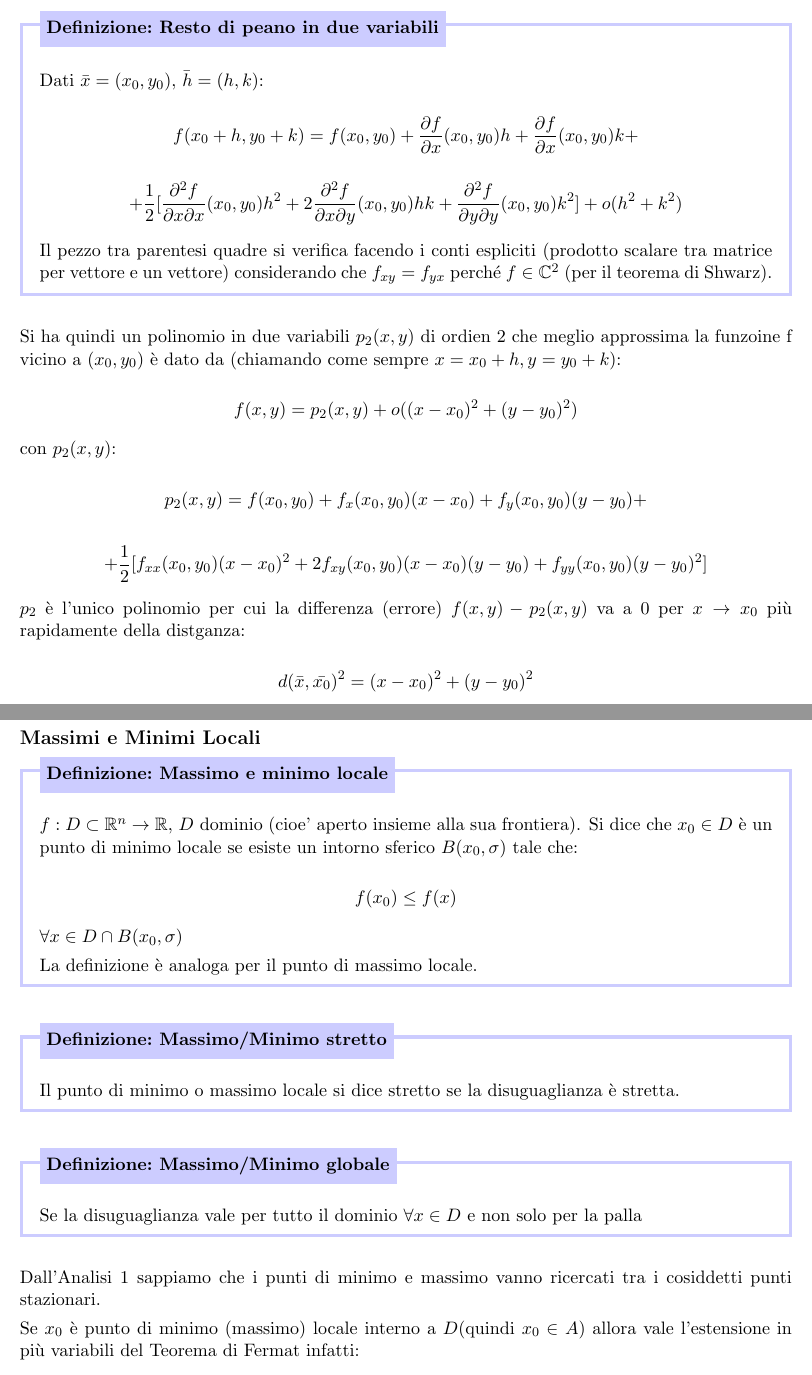
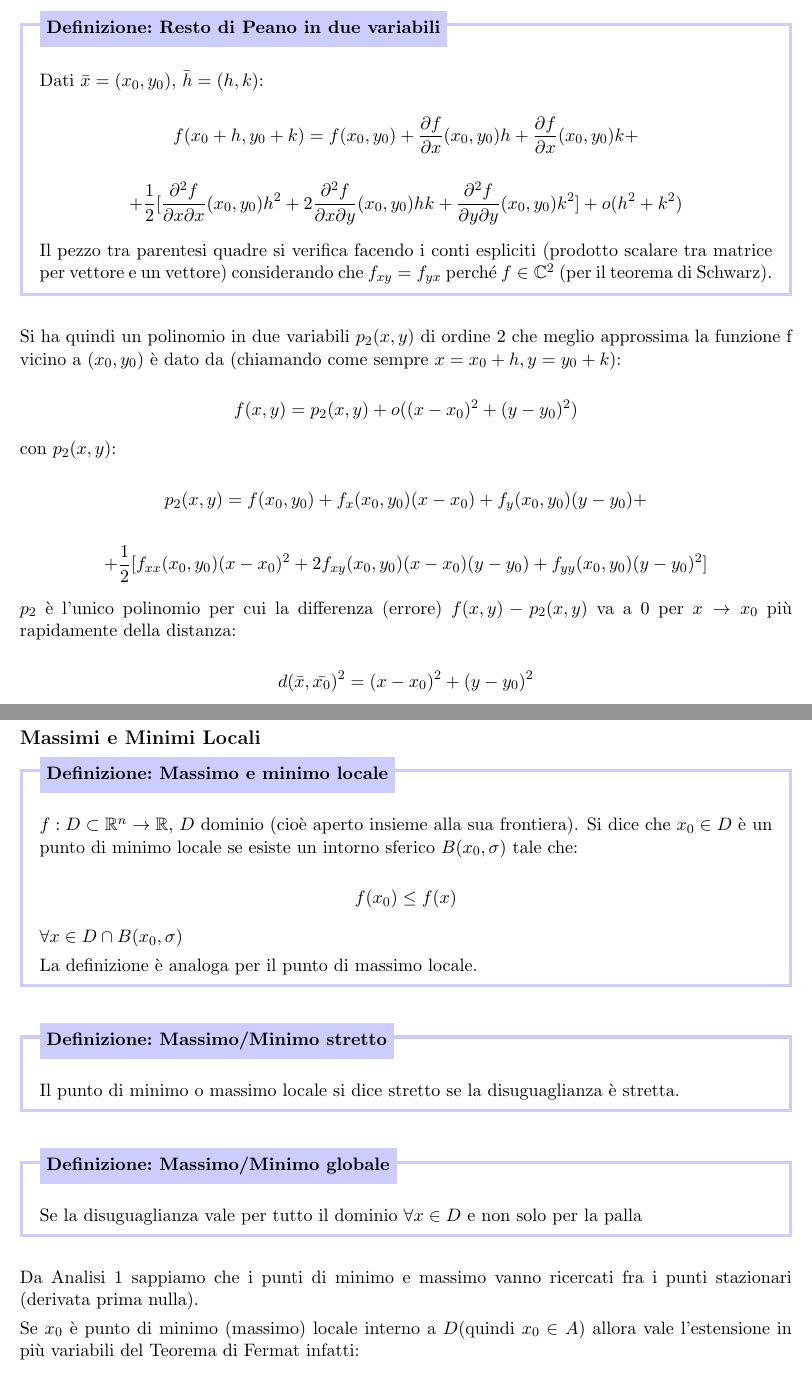
Before and after one commit to guglielmobartelloni/appunti-analisi-2, a LaTeX document (appunti-analisi.tex, which reads lezioni/lezione-21.tex): two parts of pages 96 and 97 of 97, joined at a grey line, cut so that both start at the same text. Compiled offline with pdfLaTeX.

Commit message:
fix generici e un paio di parentesi che ho provato a risolvere
al solito vedi se è tutto giusto

```diff
--- a/lezioni/lezione-21.tex
+++ b/lezioni/lezione-21.tex
@@ -111,7 +111,7 @@ $f \in \mathbb{C}^{2}(A)$, stesse ipotesi di sopra. Allora:
 
 }
 
-\defn{Resto di peano in due variabili}{
+\defn{Resto di Peano in due variabili}{
 
     Dati $\bar{x} =(x_0,y_0)$, $\bar{h}  = (h,k)$:
 
@@ -123,11 +123,11 @@ $f \in \mathbb{C}^{2}(A)$, stesse ipotesi di sopra. Allora:
         + \frac{1}{2} [ \frac{\partial^{2} f}{\partial x \partial x} (x_0,y_0)h^{2}+ 2 \frac{\partial^{2} f}{\partial x \partial y}(x_0,y_0)hk+ \frac{\partial^{2} f}{\partial y \partial y}(x_0,y_0) k ^{2}] + o(h^{2}+k^{2})
     \]
 
-    Il pezzo tra parentesi quadre si verifica facendo i conti espliciti (prodotto scalare tra matrice per vettore e un vettore) considerando che $f_{xy} = f_{yx}$ perché $f \in \mathbb{C}^{2}$ (per il teorema di Shwarz).
+    Il pezzo tra parentesi quadre si verifica facendo i conti espliciti (prodotto scalare tra matrice per vettore e un vettore) considerando che $f_{xy} = f_{yx}$ perché $f \in \mathbb{C}^{2}$ (per il teorema di Schwarz).
 
 }
 
-Si ha quindi un polinomio in due variabili $p_2(x,y)$ di ordien 2 che meglio approssima la funzoine f vicino a $(x_0,y_0)$ è dato da (chiamando come sempre $x= x_0+h, y=y_0+k$):
+Si ha quindi un polinomio in due variabili $p_2(x,y)$ di ordine 2 che meglio approssima la funzione f vicino a $(x_0,y_0)$ è dato da (chiamando come sempre $x= x_0+h, y=y_0+k$):
 
 \[
     f(x,y) = p_2(x,y) + o((x-x_0)^{2} + (y-y_0)^{2})
@@ -143,7 +143,7 @@ con $p_2(x,y)$:
     + \frac{1}{2} [ f_{xx}(x_0,y_0)(x-x_0)^{2} + 2 f_{xy}(x_0,y_0)(x-x_0)(y-y_0) + f_{yy}(x_0,y_0)(y-y_0)^{2} ]
 \]
 
-$p_2$ è l'unico polinomio per cui la differenza (errore) $f(x,y) - p_2(x,y)$ va a 0 per $x \rightarrow x_0$ più rapidamente della distganza:
+$p_2$ è l'unico polinomio per cui la differenza (errore) $f(x,y) - p_2(x,y)$ va a 0 per $x \rightarrow x_0$ più rapidamente della distanza:
 
 \[
     d(\bar{x} ,\bar{x_0} )^{2} = (x-x_0)^{2}+(y-y_0)^{2}
@@ -156,7 +156,7 @@ $p_2$ è l'unico polinomio per cui la differenza (errore) $f(x,y) - p_2(x,y)$ va
 
 \defn{Massimo e minimo locale}{
 
-$f: D \subset \mathbb{R}^{n} \rightarrow  \mathbb{R}$, $D$ dominio (cioe' aperto insieme alla sua frontiera). Si dice che $x_0 \in D$ è un punto di minimo locale se esiste un intorno sferico $B(x_0, \sigma) $ tale che:
+$f: D \subset \mathbb{R}^{n} \rightarrow  \mathbb{R}$, $D$ dominio (cioè aperto insieme alla sua frontiera). Si dice che $x_0 \in D$ è un punto di minimo locale se esiste un intorno sferico $B(x_0, \sigma) $ tale che:
 
 \[
     f(x_0) \le f(x)
@@ -177,9 +177,9 @@ La definizione è analoga per il punto di massimo locale.
 \defn{Massimo/Minimo globale}{ Se la disuguaglianza vale per tutto il dominio $\forall x \in D$ e non solo per la palla}
 
 
-Dall’Analisi 1 sappiamo che i punti di minimo e massimo vanno ricercati tra i cosiddetti punti stazionari.
+Da Analisi 1 sappiamo che i punti di minimo e massimo vanno ricercati fra i punti stazionari (derivata prima nulla).
 
-Se $x_0$ è punto di minimo (massimo) locale interno a $D$(quindi $x_0 \in A$) allora vale l’estensione in più variabili del Teorema di Fermat infatti:
+Se $x_0$ è punto di minimo (massimo) locale interno a $D$(quindi $x_0 \in A$) allora vale l'estensione in più variabili del Teorema di Fermat infatti:
 
 
 \teorema{Teorema di Fermat per funzioni in più variabili}{
```
Also changed, not shown: lezioni/lezione-20.tex (+6 -6 lines), appunti-analisi.pdf, lezioni/lezione-21.tex (6 more changed lines), 1 other file.
